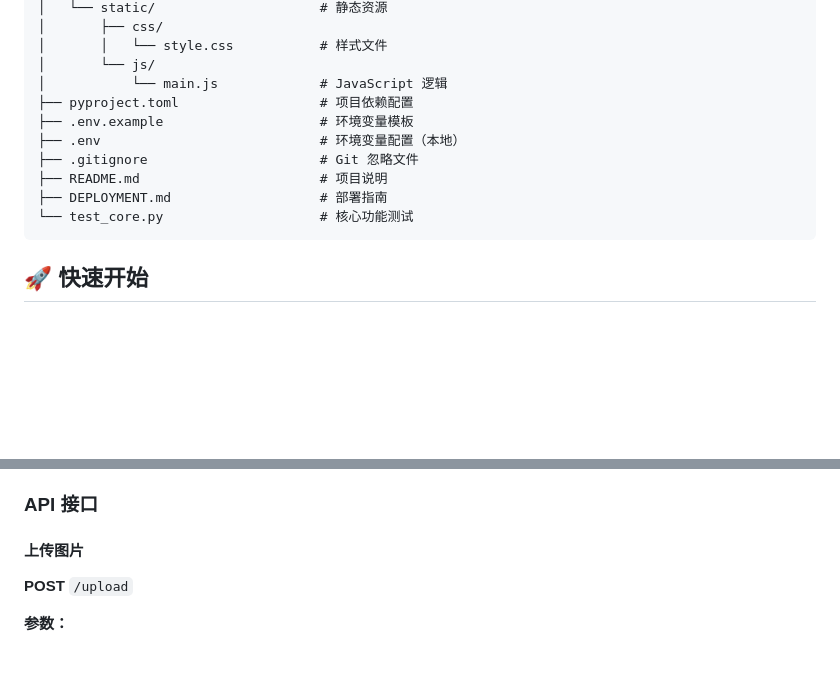
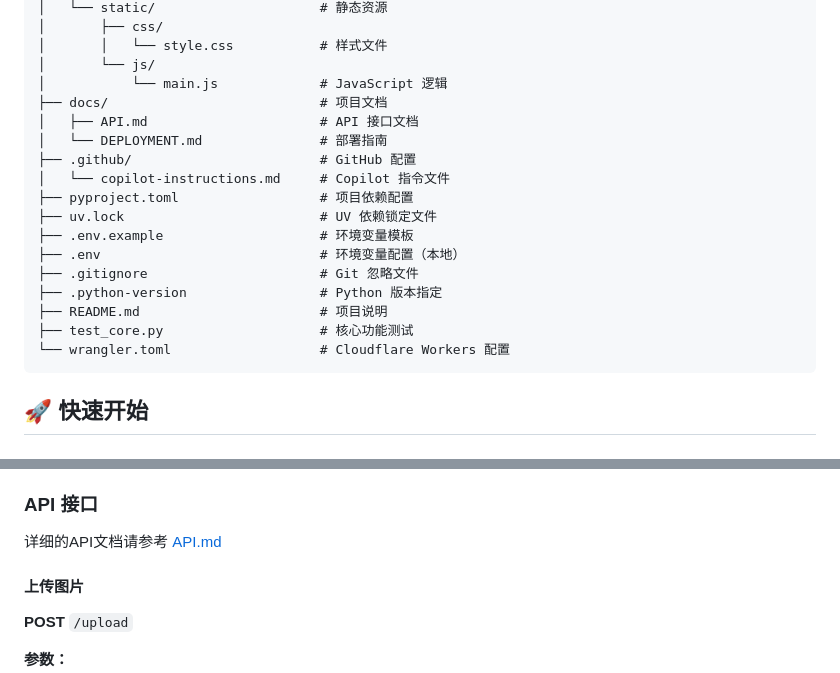
Before and after one commit to k1rinh/image_uploader, a Markdown page: README.md, 2 parts joined by grey strips. GitHub-like rendering; blank space fills up the shorter version.

Commit message:
docs: 完善项目文档结构

````diff
--- a/README.md
+++ b/README.md
@@ -36,13 +36,20 @@ image_uploader/
 │       │   └── style.css           # 样式文件
 │       └── js/
 │           └── main.js             # JavaScript 逻辑
+├── docs/                           # 项目文档
+│   ├── API.md                      # API 接口文档
+│   └── DEPLOYMENT.md               # 部署指南
+├── .github/                        # GitHub 配置
+│   └── copilot-instructions.md     # Copilot 指令文件
 ├── pyproject.toml                  # 项目依赖配置
+├── uv.lock                         # UV 依赖锁定文件
 ├── .env.example                    # 环境变量模板
 ├── .env                            # 环境变量配置（本地）
 ├── .gitignore                      # Git 忽略文件
+├── .python-version                 # Python 版本指定
 ├── README.md                       # 项目说明
-├── DEPLOYMENT.md                   # 部署指南
-└── test_core.py                    # 核心功能测试
+├── test_core.py                    # 核心功能测试
+└── wrangler.toml                   # Cloudflare Workers 配置
 ```
 
 ## 🚀 快速开始
@@ -84,6 +91,8 @@ uv run run.py
 6. 获取最终的图片链接
 
 ### API 接口
+
+详细的API文档请参考 [API.md](./docs/API.md)
 
 #### 上传图片
 
````
Also changed, not shown: other parts of README.md (+1 -1 lines), docs/API.md (renamed from API.md), docs/DEPLOYMENT.md (renamed from DEPLOYMENT.md).
